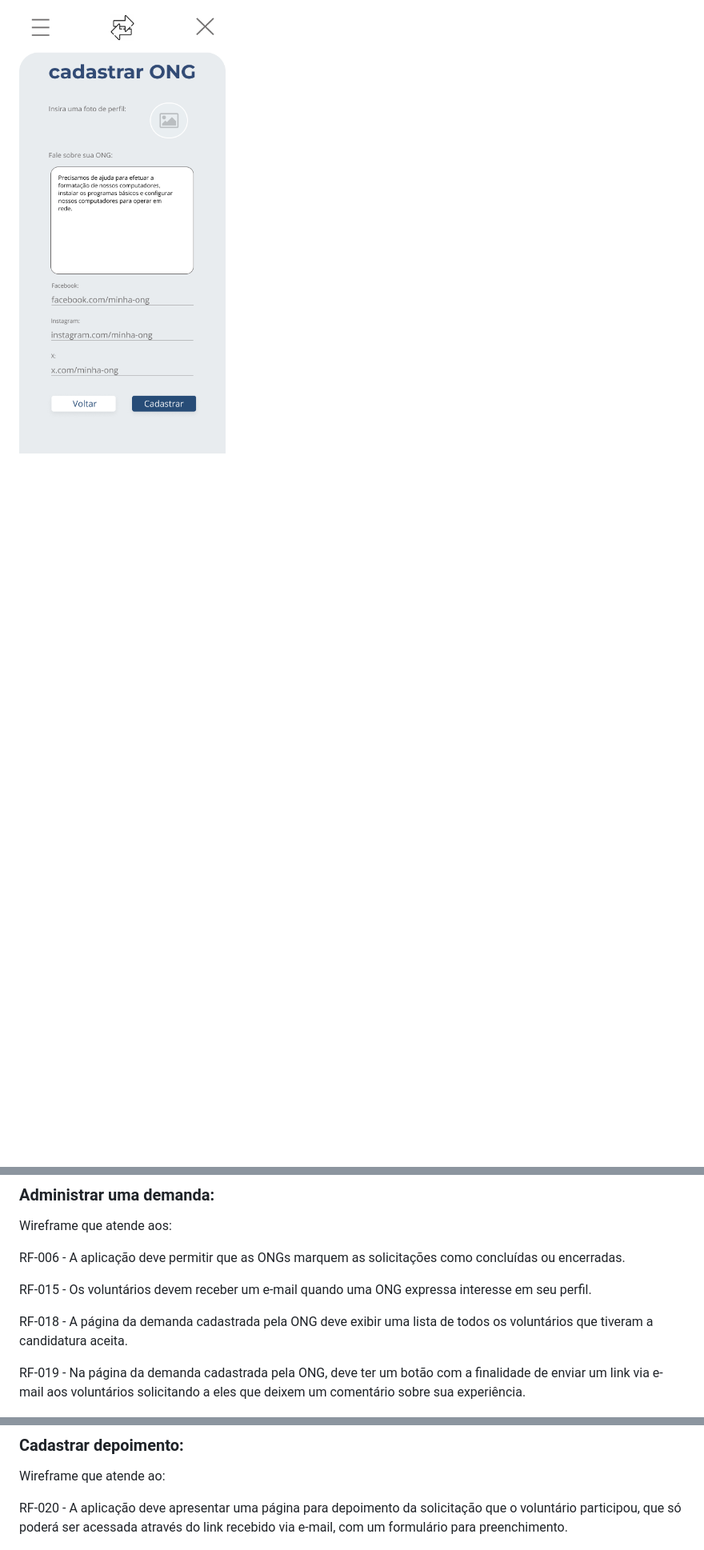
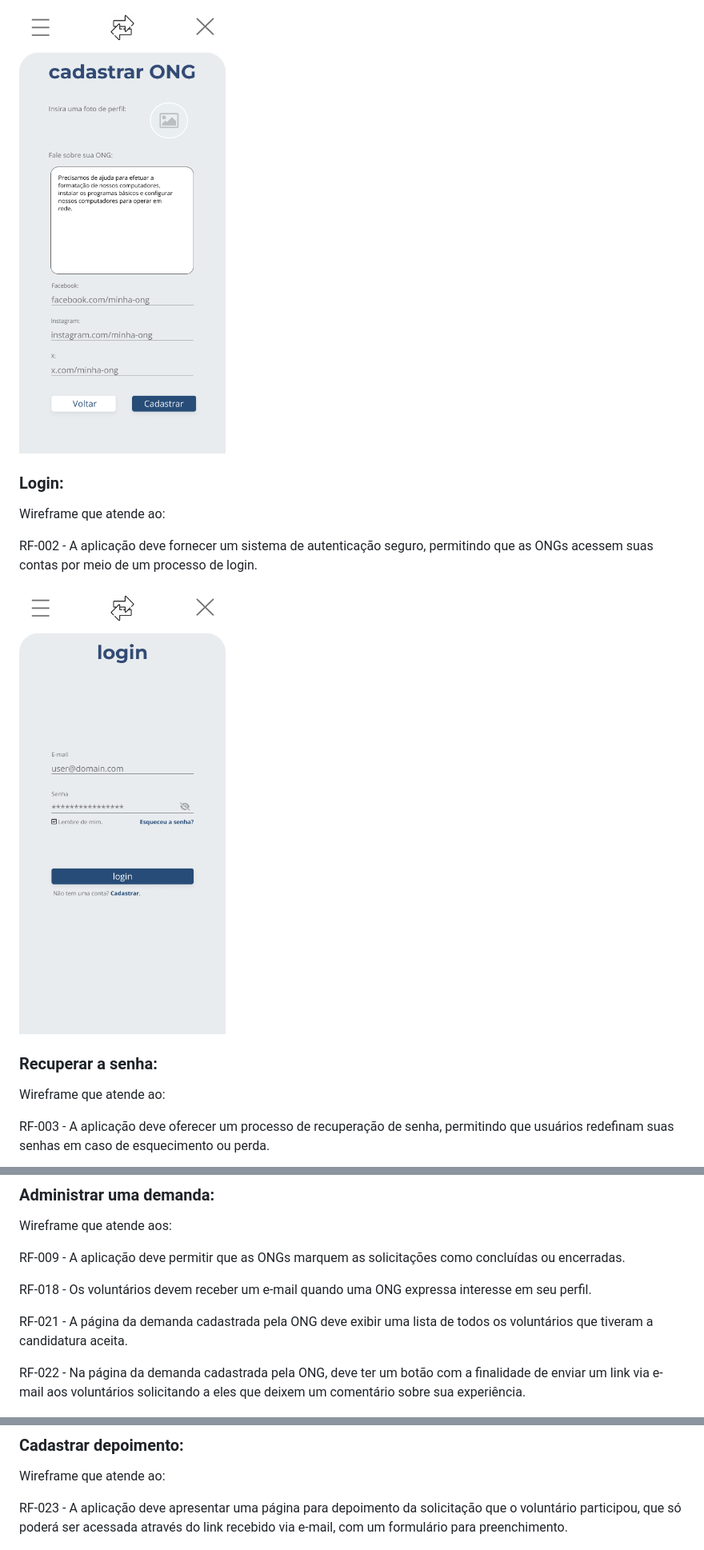
Before and after one commit to ICEI-PUC-Minas-PMV-SI/pmv-si-2023-2-pe1-t2-conecta, a Markdown page: docs/interface.md, 3 parts joined by grey strips. Shown: that part at 80% size. Drawn GitHub-style; pictures changed too: docs/img/wireframes/login.png (added); blank space fills up the shorter version.

```diff
--- a/docs/interface.md
+++ b/docs/interface.md
@@ -23,3 +23,17 @@ RF-002 - A aplicação deve permitir que as ONGs gerenciem suas informações de
 
 ![wireframe-como-comecar](./img/wireframes/cadastro-da-ONG-perfil.png)
 
+### Login:
+
+Wireframe que atende ao:
+
+ RF-002 - A aplicação deve fornecer um sistema de autenticação seguro, permitindo que as ONGs acessem suas contas por meio de um processo de login.
+
+ ![wireframe-login](./img/wireframes/login.png)
+
+### Recuperar a senha:
+
+Wireframe que atende ao:
+
+ RF-003 - A aplicação deve oferecer um processo de recuperação de senha, permitindo que usuários redefinam suas senhas em caso de esquecimento ou perda.
+
@@ -112,13 +133,13 @@ RF-014	A aplicação deve fornecer um mecanismo de filtro para que os usuários
 
 Wireframe que atende aos:
 
-RF-006 - A aplicação deve permitir que as ONGs marquem as solicitações como concluídas ou encerradas.
+RF-009 - A aplicação deve permitir que as ONGs marquem as solicitações como concluídas ou encerradas.
 
-RF-015 - Os voluntários devem receber um e-mail quando uma ONG expressa interesse em seu perfil.
+RF-018 - Os voluntários devem receber um e-mail quando uma ONG expressa interesse em seu perfil.
 
-RF-018 - A página da demanda cadastrada pela ONG deve exibir uma lista de todos os voluntários que tiveram a candidatura aceita.
+RF-021 - A página da demanda cadastrada pela ONG deve exibir uma lista de todos os voluntários que tiveram a candidatura aceita.
 
-RF-019 - Na página da demanda cadastrada pela ONG, deve ter um botão com a finalidade de enviar um link via e-mail aos voluntários solicitando a eles que deixem um comentário sobre sua experiência.
+RF-022 - Na página da demanda cadastrada pela ONG, deve ter um botão com a finalidade de enviar um link via e-mail aos voluntários solicitando a eles que deixem um comentário sobre sua experiência.
 
 ![wireframe-sobre-o-voluntariado](./img/wireframes/administrar-uma-demanda-progresso.png)
 
@@ -128,7 +149,7 @@ RF-019 - Na página da demanda cadastrada pela ONG, deve ter um botão com a fin
 
 Wireframe que atende ao:
 
-RF-020 - A aplicação deve apresentar uma página para depoimento da solicitação que o voluntário participou, que só poderá ser acessada através do link recebido via e-mail, com um formulário para preenchimento.
+RF-023 - A aplicação deve apresentar uma página para depoimento da solicitação que o voluntário participou, que só poderá ser acessada através do link recebido via e-mail, com um formulário para preenchimento.
 
 ![wireframe-sobre-o-voluntariado](./img/wireframes/depoimento-do-voluntário.png)
 
```
Also changed, not shown: other parts of docs/interface.md (+23 -16 lines), docs/development.md (+24 -19 lines), docs/especification.md (+24 -20 lines), docs/img/wireframes/recuperar-senha.png (added).
